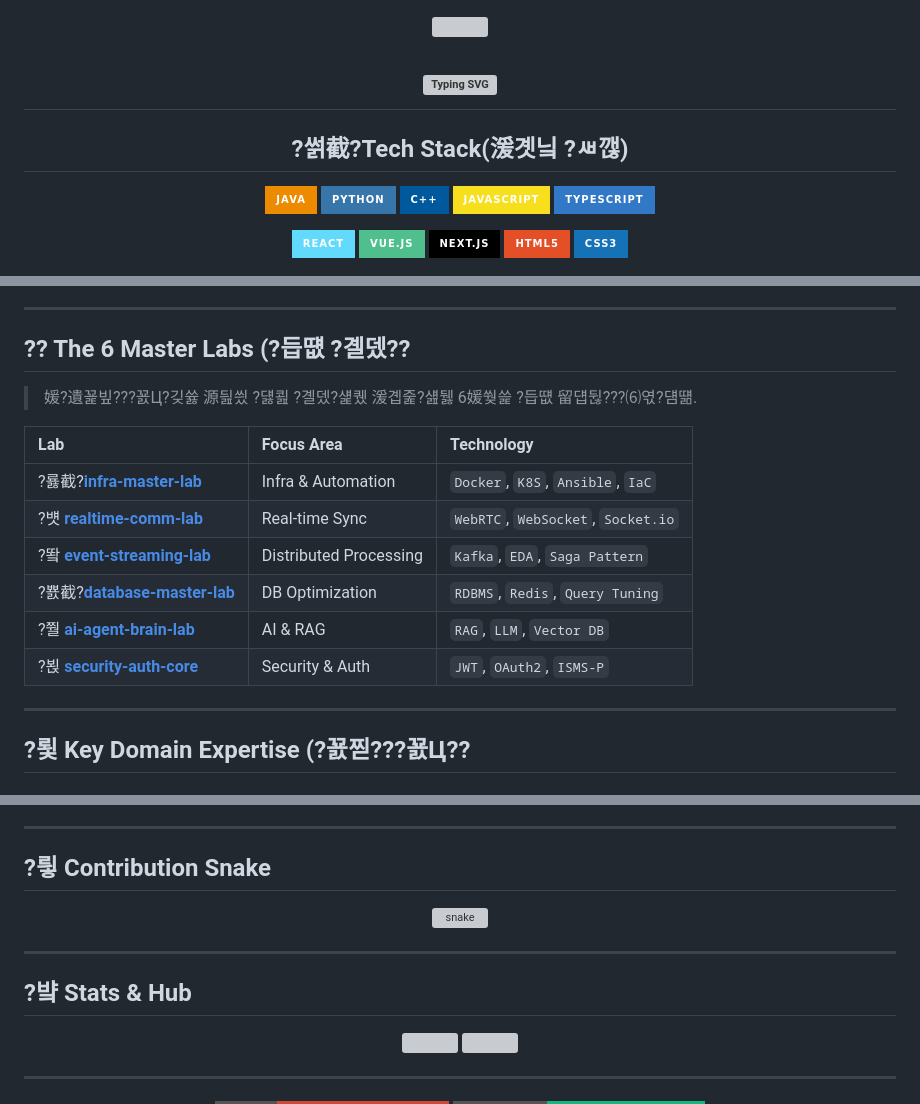
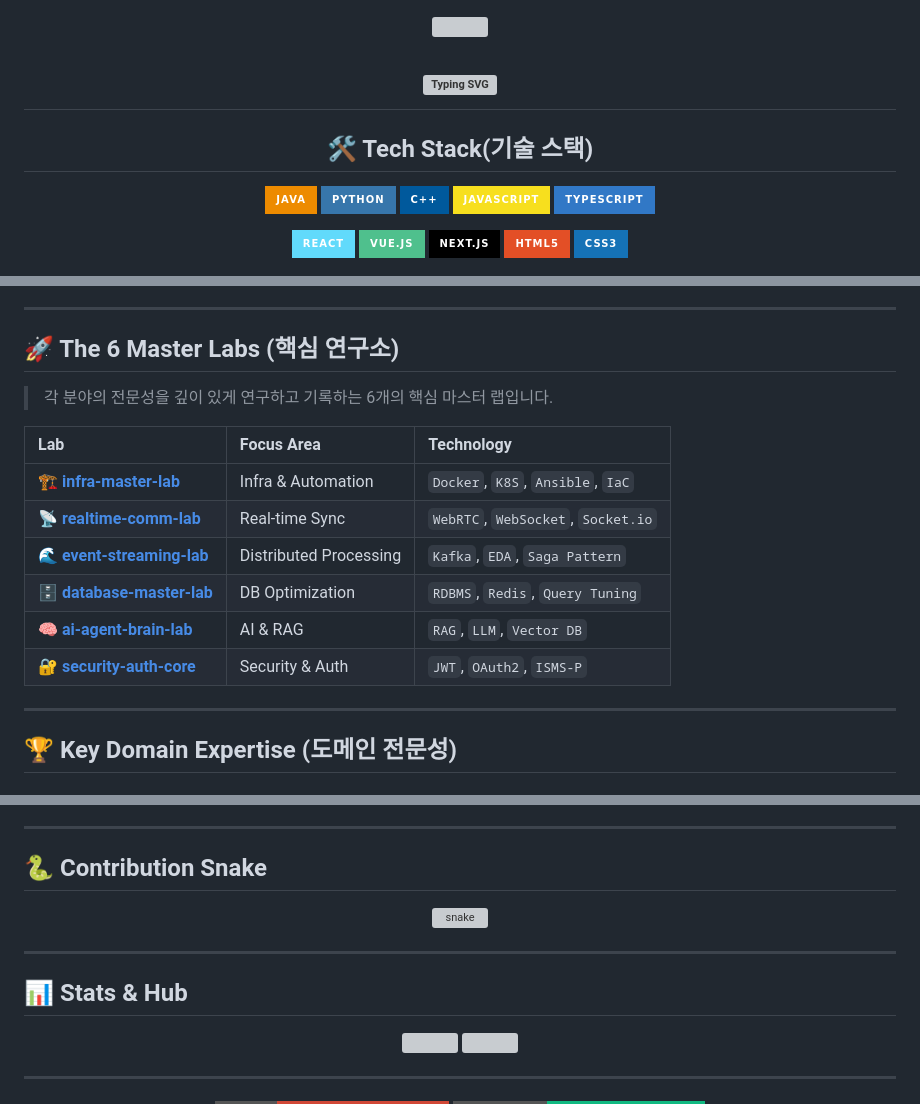
Before and after one commit to hooneyg/hooneyg, a Markdown page: README.md, 3 parts joined by grey strips. Rendered like a GitHub page; badges without logos; grey boxes are pictures that could not be loaded.

Commit message:
fix: resolve encoding issues in profile README

```diff
--- a/README.md
+++ b/README.md
@@ -9,6 +9,6 @@
 </h1>
 
-## ?썱截?Tech Stack(湲곗닠 ?ㅽ깮)
+## 🛠️ Tech Stack(기술 스택)
 
 <!-- Languages -->
 <p>
@@ -75,19 +75,19 @@
 
 ---
 
-## ?? The 6 Master Labs (?듭떖 ?곌뎄??
-> 媛?遺꾩빞???꾨Ц?깆쓣 源딆씠 ?덇쾶 ?곌뎄?섍퀬 湲곕줉?섎뒗 6媛쒖쓽 ?듭떖 留덉뒪???⑹엯?덈떎.
+## 🚀 The 6 Master Labs (핵심 연구소)
+> 각 분야의 전문성을 깊이 있게 연구하고 기록하는 6개의 핵심 마스터 랩입니다.
 
 | Lab | Focus Area | Technology |
 | :--- | :--- | :--- |
-| ?룛截?[**infra-master-lab**](https://github.com/hooneyg/infra-master-lab) | Infra & Automation | `Docker`, `K8S`, `Ansible`, `IaC` |
-| ?뱻 [**realtime-comm-lab**](https://github.com/hooneyg/realtime-comm-lab) | Real-time Sync | `WebRTC`, `WebSocket`, `Socket.io` |
-| ?뙄 [**event-streaming-lab**](https://github.com/hooneyg/event-streaming-lab) | Distributed Processing | `Kafka`, `EDA`, `Saga Pattern` |
-| ?뾼截?[**database-master-lab**](https://github.com/hooneyg/database-master-lab) | DB Optimization | `RDBMS`, `Redis`, `Query Tuning` |
-| ?쭬 [**ai-agent-brain-lab**](https://github.com/hooneyg/ai-agent-brain-lab) | AI & RAG | `RAG`, `LLM`, `Vector DB` |
-| ?뵍 [**security-auth-core**](https://github.com/hooneyg/security-auth-core) | Security & Auth | `JWT`, `OAuth2`, `ISMS-P` |
+| 🏗️ [**infra-master-lab**](https://github.com/hooneyg/infra-master-lab) | Infra & Automation | `Docker`, `K8S`, `Ansible`, `IaC` |
+| 📡 [**realtime-comm-lab**](https://github.com/hooneyg/realtime-comm-lab) | Real-time Sync | `WebRTC`, `WebSocket`, `Socket.io` |
+| 🌊 [**event-streaming-lab**](https://github.com/hooneyg/event-streaming-lab) | Distributed Processing | `Kafka`, `EDA`, `Saga Pattern` |
+| 🗄️ [**database-master-lab**](https://github.com/hooneyg/database-master-lab) | DB Optimization | `RDBMS`, `Redis`, `Query Tuning` |
+| 🧠 [**ai-agent-brain-lab**](https://github.com/hooneyg/ai-agent-brain-lab) | AI & RAG | `RAG`, `LLM`, `Vector DB` |
+| 🔐 [**security-auth-core**](https://github.com/hooneyg/security-auth-core) | Security & Auth | `JWT`, `OAuth2`, `ISMS-P` |
 
 ---
 
-## ?룇 Key Domain Expertise (?꾨찓???꾨Ц??
+## 🏆 Key Domain Expertise (도메인 전문성)
 
@@ -101,14 +101,14 @@
 
 ---
 
-## ?릫 Contribution Snake
+## 🐍 Contribution Snake
 <div align="center">
   <img src="https://raw.githubusercontent.com/hooneyg/hooneyg/output/github-contribution-grid-snake.svg" alt="snake" />
 </div>
 
 ---
 
-## ?뱤 Stats & Hub
+## 📊 Stats & Hub
 <div align="center">
   <img src="https://github-readme-stats.vercel.app/api?username=hooneyg&show_icons=true&theme=tokyonight&hide_border=true&bg_color=0D1117&title_color=10B981&icon_color=10B981&text_color=C9D1D9" height="165" />
   <img src="https://github-readme-stats.vercel.app/api/top-langs/?username=hooneyg&layout=compact&theme=tokyonight&hide_border=true&bg_color=0D1117&title_color=10B981&icon_color=10B981&text_color=C9D1D9" height="165" />
```
Also changed, not shown: other parts of README.md (+12 -12 lines).
